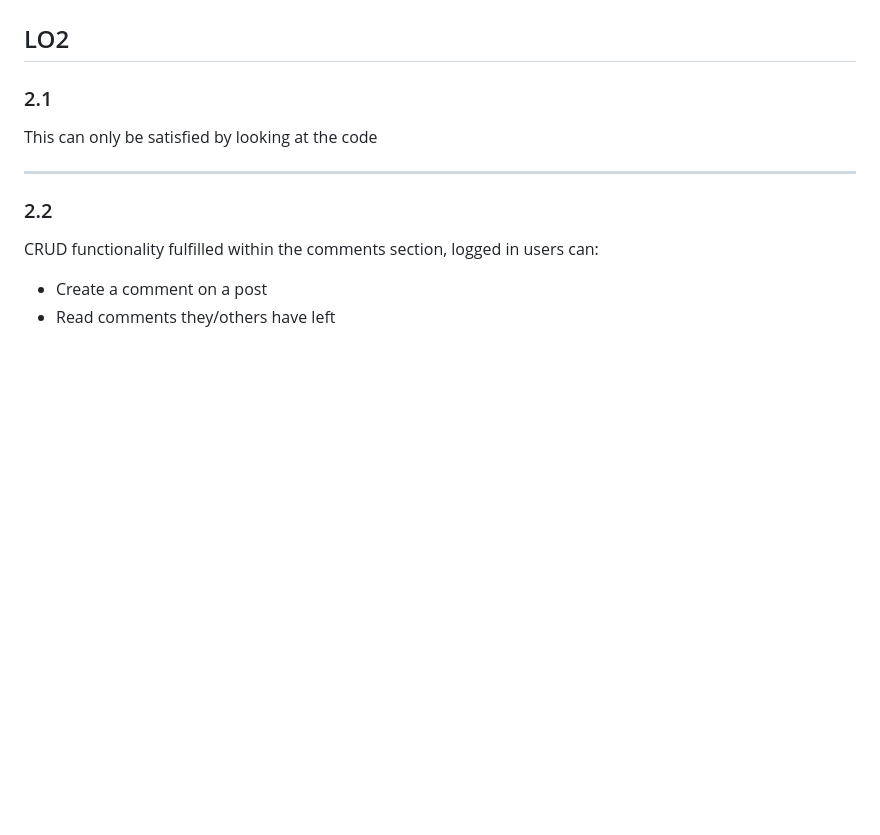
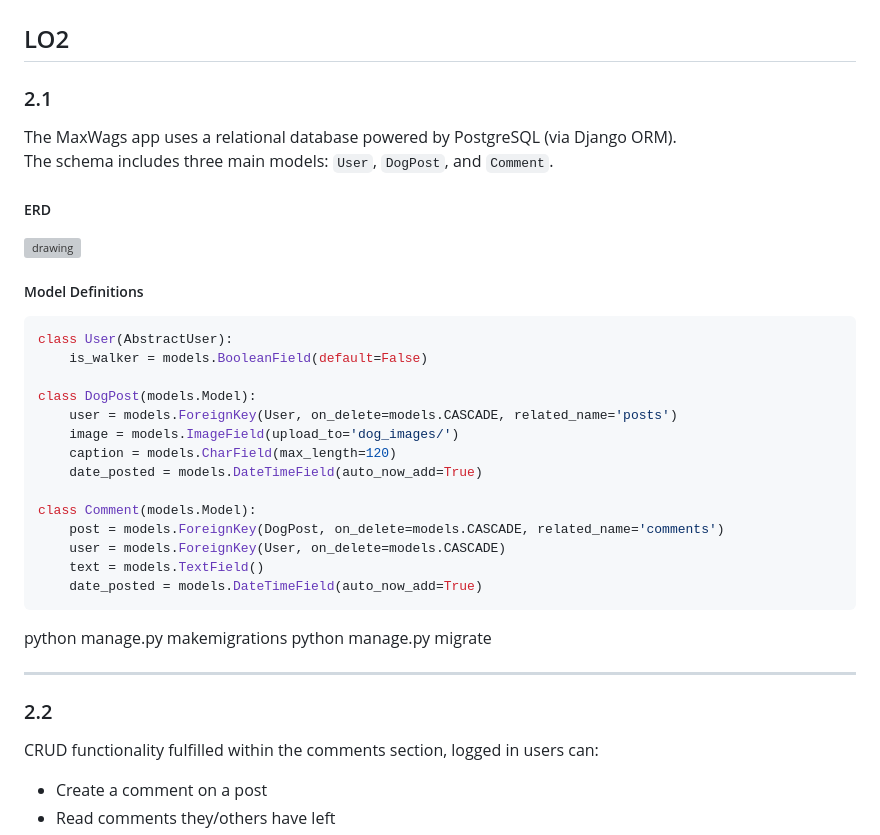
Before and after one commit to FollowRob/MaxWags_Capstone_Project, a Markdown page: README.md, the part around the change. GitHub-like rendering; blank space fills up the shorter version; grey boxes are pictures that could not be loaded.

Commit message:
add README evidence section 2.1

````diff
--- a/README.md
+++ b/README.md
@@ -83,7 +83,32 @@ ___
 ## LO2
 
 ### 2.1
-This can only be satisfied by looking at the code
+The MaxWags app uses a relational database powered by PostgreSQL (via Django ORM).
+The schema includes three main models: `User`, `DogPost`, and `Comment`.
+
+##### ERD
+<img src="/maxwags/static/images/readme/ERD.webp" alt="drawing" style="width:300px;"/>
+
+##### Model Definitions
+```python
+class User(AbstractUser):
+    is_walker = models.BooleanField(default=False)
+
+class DogPost(models.Model):
+    user = models.ForeignKey(User, on_delete=models.CASCADE, related_name='posts')
+    image = models.ImageField(upload_to='dog_images/')
+    caption = models.CharField(max_length=120)
+    date_posted = models.DateTimeField(auto_now_add=True)
+
+class Comment(models.Model):
+    post = models.ForeignKey(DogPost, on_delete=models.CASCADE, related_name='comments')
+    user = models.ForeignKey(User, on_delete=models.CASCADE)
+    text = models.TextField()
+    date_posted = models.DateTimeField(auto_now_add=True)
+```
+
+python manage.py makemigrations
+python manage.py migrate
 ___
 ### 2.2
 CRUD functionality fulfilled within the comments section, logged in users can:
````
